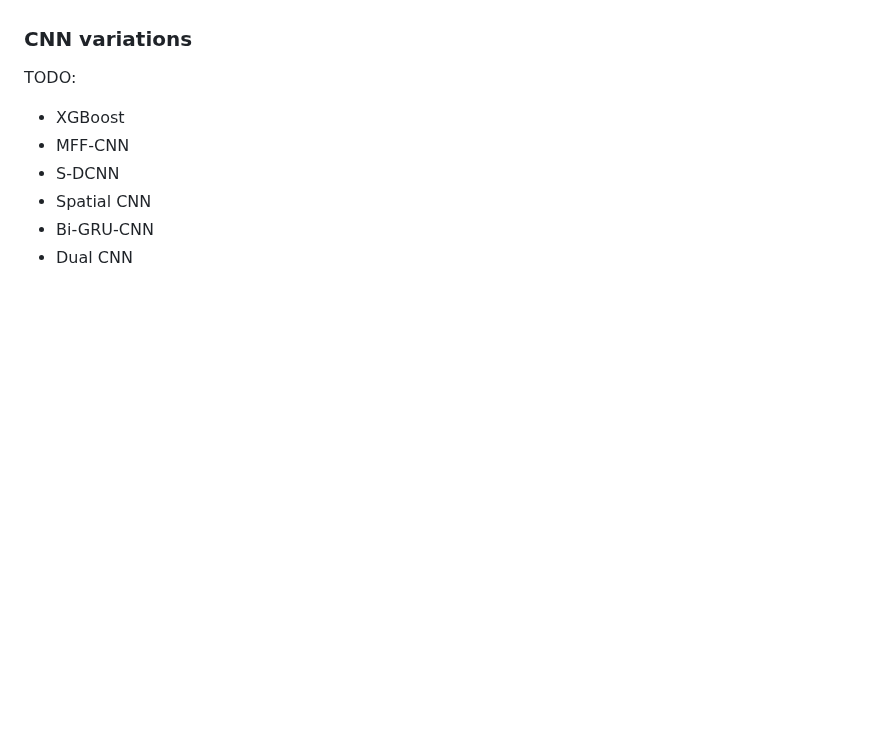
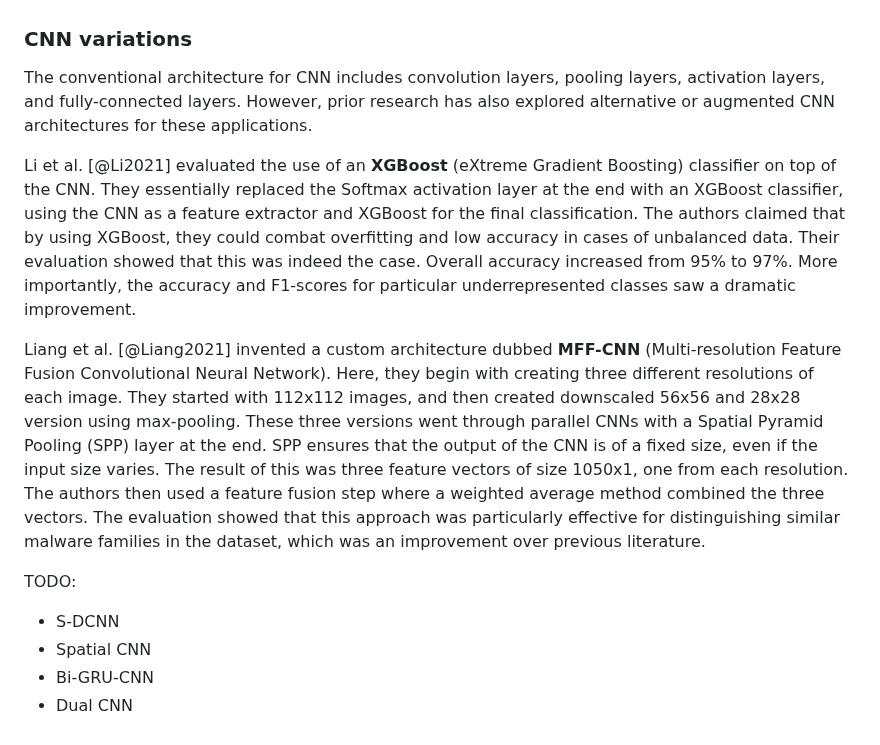
Before and after one commit to mikkelsvartveit/thesis, a Markdown page: preproject/content/04-results.md, the part around the change. Rendered like a GitHub page; blank space fills up the shorter version.

Commit message:
Start writing about alternative CNN architectures

```diff
--- a/preproject/content/04-results.md
+++ b/preproject/content/04-results.md
@@ -94,10 +94,14 @@ Hammad et al. [@Hammad2022] used a pre-trained GoogLeNet model, which is designe
 
 ### CNN variations
 
+The conventional architecture for CNN includes convolution layers, pooling layers, activation layers, and fully-connected layers. However, prior research has also explored alternative or augmented CNN architectures for these applications.
+
+Li et al. [@Li2021] evaluated the use of an **XGBoost** (eXtreme Gradient Boosting) classifier on top of the CNN. They essentially replaced the Softmax activation layer at the end with an XGBoost classifier, using the CNN as a feature extractor and XGBoost for the final classification. The authors claimed that by using XGBoost, they could combat overfitting and low accuracy in cases of unbalanced data. Their evaluation showed that this was indeed the case. Overall accuracy increased from 95% to 97%. More importantly, the accuracy and F1-scores for particular underrepresented classes saw a dramatic improvement.
+
+Liang et al. [@Liang2021] invented a custom architecture dubbed **MFF-CNN** (Multi-resolution Feature Fusion Convolutional Neural Network). Here, they begin with creating three different resolutions of each image. They started with 112x112 images, and then created downscaled 56x56 and 28x28 version using max-pooling. These three versions went through parallel CNNs with a Spatial Pyramid Pooling (SPP) layer at the end. SPP ensures that the output of the CNN is of a fixed size, even if the input size varies. The result of this was three feature vectors of size 1050x1, one from each resolution. The authors then used a feature fusion step where a weighted average method combined the three vectors. The evaluation showed that this approach was particularly effective for distinguishing similar malware families in the dataset, which was an improvement over previous literature.
+
 TODO:
 
-- XGBoost
-- MFF-CNN
 - S-DCNN
 - Spatial CNN
 - Bi-GRU-CNN
```
